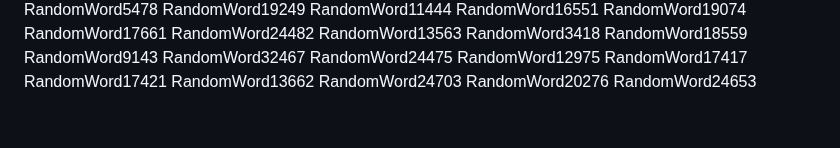
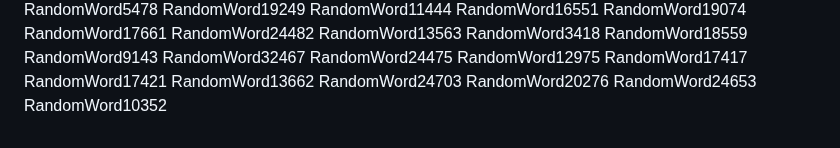
Before and after one commit to samuelkchris/flutter_feature_tour, a Markdown page: README.md, the part around the change. Rendered like a GitHub page.

Commit message:
Auto-update README with random word 18

```diff
--- a/README.md
+++ b/README.md
@@ -357,3 +357,4 @@ RandomWord13662
 RandomWord24703
 RandomWord20276
 RandomWord24653
+RandomWord10352
```
